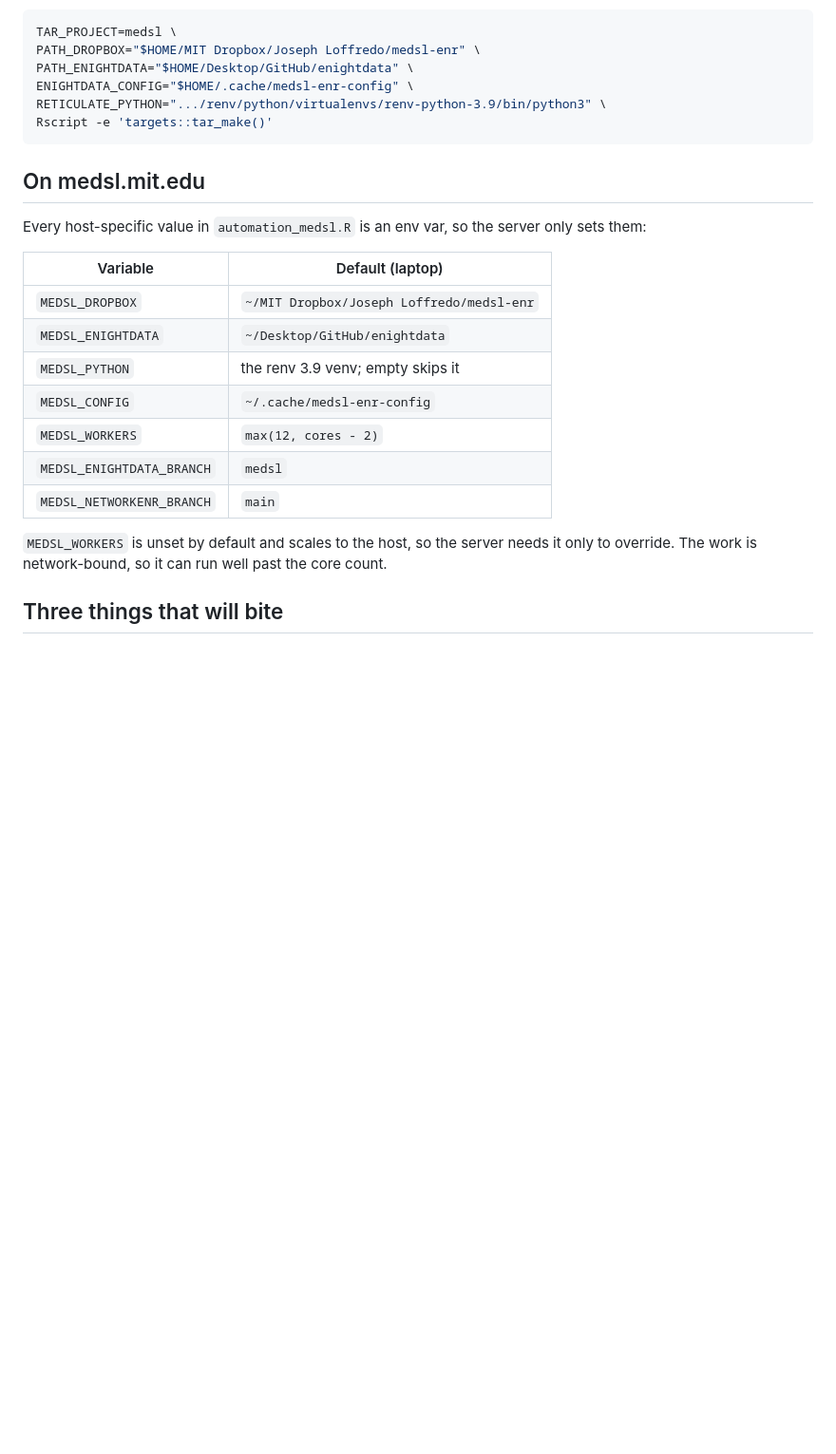
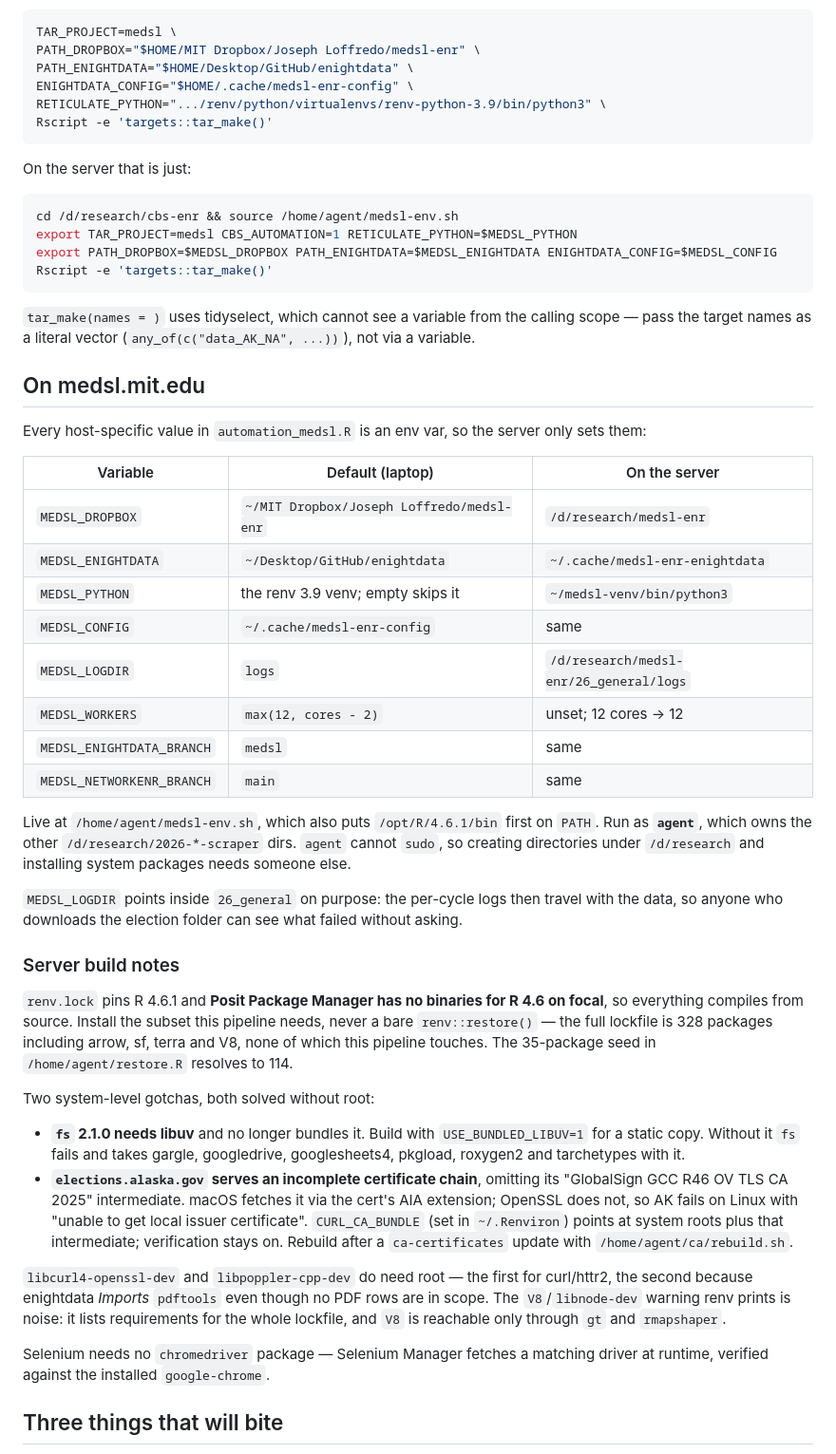
Before and after one commit to TeamStewart/cbs-enr, a Markdown page: docs/medsl_pipeline.md, the part around the change. Shown at 95% size. GitHub-like rendering; blank space fills up the shorter version.

Commit message:
Document the medsl.mit.edu deployment
Server-specific values for every MEDSL_* variable, and the three things that
differ from the laptop and cost time to rediscover:

- Posit Package Manager has no binaries for R 4.6 on focal, so everything
  compiles. Install the 35-package seed, never a bare renv::restore(): the
  lockfile is 328 packages including arrow, sf, terra and V8.
- fs 2.1.0 needs libuv and no longer bundles it. USE_BUNDLED_LIBUV=1 avoids
  needing root; without it fs fails and takes six packages with it.
- elections.alaska.gov omits its GlobalSign GCC R46 intermediate. macOS fetches
  it via AIA, OpenSSL does not, so AK fails on Linux only. CURL_CA_BUNDLE points
  at system roots plus that intermediate, with verification left on.

MEDSL_LOGDIR points inside 26_general so the per-cycle logs travel with the data
and whoever downloads the election folder can see what failed.

Co-Authored-By: Claude Opus 5 <noreply@anthropic.com>

````diff
--- a/docs/medsl_pipeline.md
+++ b/docs/medsl_pipeline.md
@@ -35,22 +35,66 @@ RETICULATE_PYTHON=".../renv/python/virtualenvs/renv-python-3.9/bin/python3" \
 Rscript -e 'targets::tar_make()'
 ```
 
+On the server that is just:
+
+```bash
+cd /d/research/cbs-enr && source /home/agent/medsl-env.sh
+export TAR_PROJECT=medsl CBS_AUTOMATION=1 RETICULATE_PYTHON=$MEDSL_PYTHON
+export PATH_DROPBOX=$MEDSL_DROPBOX PATH_ENIGHTDATA=$MEDSL_ENIGHTDATA ENIGHTDATA_CONFIG=$MEDSL_CONFIG
+Rscript -e 'targets::tar_make()'
+```
+
+`tar_make(names = )` uses tidyselect, which cannot see a variable from the calling scope — pass
+the target names as a literal vector (`any_of(c("data_AK_NA", ...))`), not via a variable.
+
 ## On medsl.mit.edu
 
 Every host-specific value in `automation_medsl.R` is an env var, so the server only sets them:
 
-| Variable | Default (laptop) |
-|---|---|
-| `MEDSL_DROPBOX` | `~/MIT Dropbox/Joseph Loffredo/medsl-enr` |
-| `MEDSL_ENIGHTDATA` | `~/Desktop/GitHub/enightdata` |
-| `MEDSL_PYTHON` | the renv 3.9 venv; empty skips it |
-| `MEDSL_CONFIG` | `~/.cache/medsl-enr-config` |
-| `MEDSL_WORKERS` | `max(12, cores - 2)` |
-| `MEDSL_ENIGHTDATA_BRANCH` | `medsl` |
-| `MEDSL_NETWORKENR_BRANCH` | `main` |
+| Variable | Default (laptop) | On the server |
+|---|---|---|
+| `MEDSL_DROPBOX` | `~/MIT Dropbox/Joseph Loffredo/medsl-enr` | `/d/research/medsl-enr` |
+| `MEDSL_ENIGHTDATA` | `~/Desktop/GitHub/enightdata` | `~/.cache/medsl-enr-enightdata` |
+| `MEDSL_PYTHON` | the renv 3.9 venv; empty skips it | `~/medsl-venv/bin/python3` |
+| `MEDSL_CONFIG` | `~/.cache/medsl-enr-config` | same |
+| `MEDSL_LOGDIR` | `logs` | `/d/research/medsl-enr/26_general/logs` |
+| `MEDSL_WORKERS` | `max(12, cores - 2)` | unset; 12 cores → 12 |
+| `MEDSL_ENIGHTDATA_BRANCH` | `medsl` | same |
+| `MEDSL_NETWORKENR_BRANCH` | `main` | same |
 
-`MEDSL_WORKERS` is unset by default and scales to the host, so the server needs it only to
-override. The work is network-bound, so it can run well past the core count.
+Live at `/home/agent/medsl-env.sh`, which also puts `/opt/R/4.6.1/bin` first on `PATH`. Run as
+**`agent`**, which owns the other `/d/research/2026-*-scraper` dirs. `agent` cannot `sudo`, so
+creating directories under `/d/research` and installing system packages needs someone else.
+
+`MEDSL_LOGDIR` points inside `26_general` on purpose: the per-cycle logs then travel with the
+data, so anyone who downloads the election folder can see what failed without asking.
+
+### Server build notes
+
+`renv.lock` pins R 4.6.1 and **Posit Package Manager has no binaries for R 4.6 on focal**, so
+everything compiles from source. Install the subset this pipeline needs, never a bare
+`renv::restore()` — the full lockfile is 328 packages including arrow, sf, terra and V8, none of
+which this pipeline touches. The 35-package seed in `/home/agent/restore.R` resolves to 114.
+
+Two system-level gotchas, both solved without root:
+
+- **`fs` 2.1.0 needs libuv** and no longer bundles it. Build with `USE_BUNDLED_LIBUV=1` for a
+  static copy. Without it `fs` fails and takes gargle, googledrive, googlesheets4, pkgload,
+  roxygen2 and tarchetypes with it.
+- **`elections.alaska.gov` serves an incomplete certificate chain**, omitting its
+  "GlobalSign GCC R46 OV TLS CA 2025" intermediate. macOS fetches it via the cert's AIA
+  extension; OpenSSL does not, so AK fails on Linux with "unable to get local issuer
+  certificate". `CURL_CA_BUNDLE` (set in `~/.Renviron`) points at system roots plus that
+  intermediate; verification stays on. Rebuild after a `ca-certificates` update with
+  `/home/agent/ca/rebuild.sh`.
+
+`libcurl4-openssl-dev` and `libpoppler-cpp-dev` do need root — the first for curl/httr2, the
+second because enightdata *Imports* `pdftools` even though no PDF rows are in scope. The
+`V8`/`libnode-dev` warning renv prints is noise: it lists requirements for the whole lockfile,
+and `V8` is reachable only through `gt` and `rmapshaper`.
+
+Selenium needs no `chromedriver` package — Selenium Manager fetches a matching driver at
+runtime, verified against the installed `google-chrome`.
 
 ## Three things that will bite
 
````
